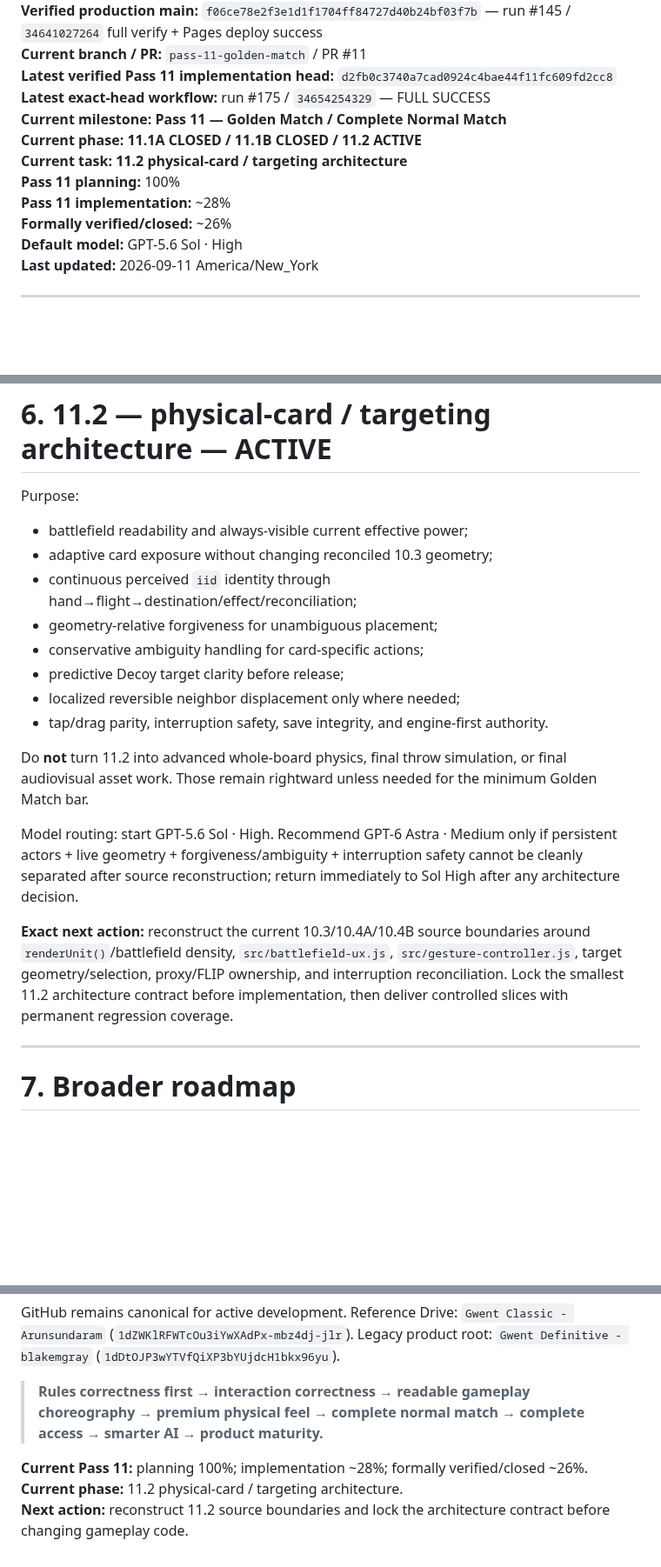
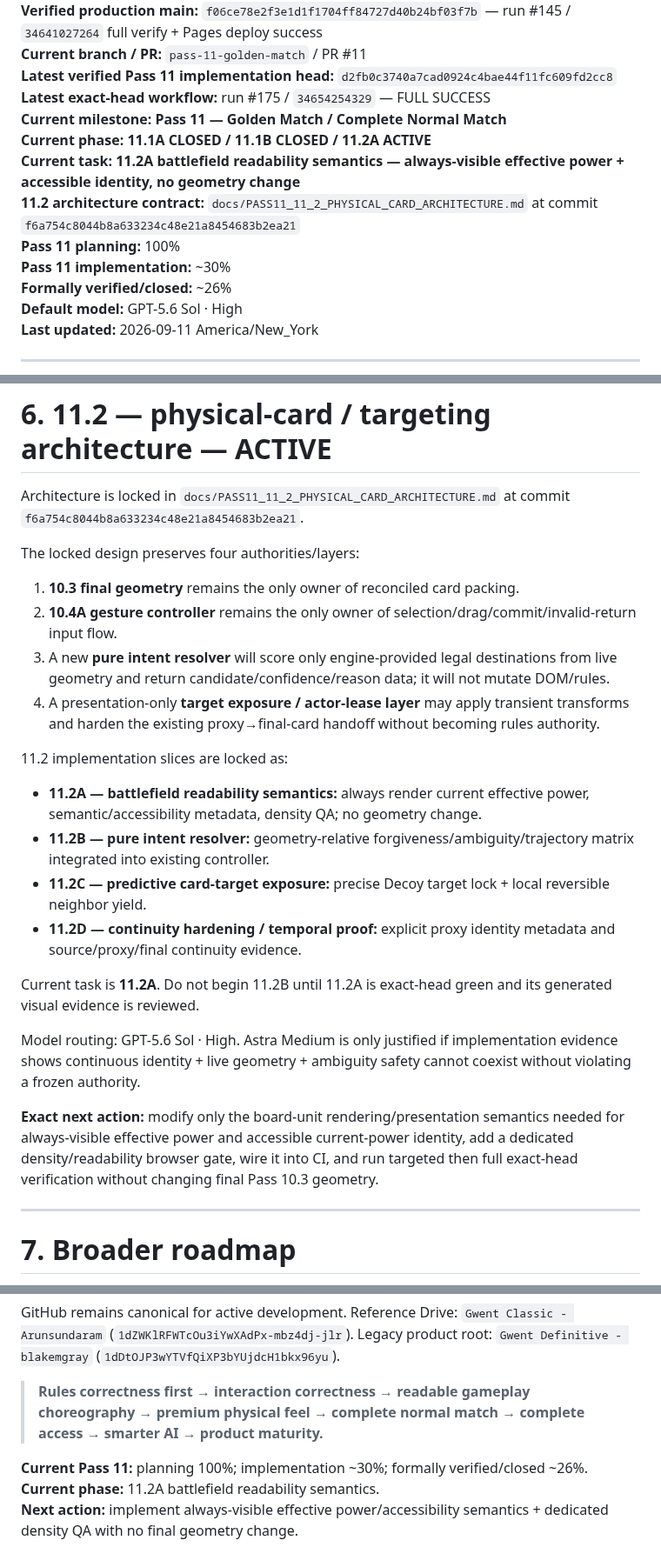
Before and after one commit to blakemgray/gwent-definitive, a Markdown page: CONTINUITY.md, 3 parts joined by grey strips. Shown at 87% size. GitHub-like rendering; blank space fills up the shorter version.

Commit message:
docs: checkpoint Pass 11.2A readability slice

```diff
--- a/CONTINUITY.md
+++ b/CONTINUITY.md
@@ -11,10 +11,11 @@
 **Latest verified Pass 11 implementation head:** `d2fb0c3740a7cad0924c4bae44f11fc609fd2cc8`
 **Latest exact-head workflow:** run #175 / `34654254329` — FULL SUCCESS
 **Current milestone:** **Pass 11 — Golden Match / Complete Normal Match**
-**Current phase:** **11.1A CLOSED / 11.1B CLOSED / 11.2 ACTIVE**
-**Current task:** **11.2 physical-card / targeting architecture**
+**Current phase:** **11.1A CLOSED / 11.1B CLOSED / 11.2A ACTIVE**
+**Current task:** **11.2A battlefield readability semantics — always-visible effective power + accessible identity, no geometry change**
+**11.2 architecture contract:** `docs/PASS11_11_2_PHYSICAL_CARD_ARCHITECTURE.md` at commit `f6a754c8044b8a633234c48e21a8454683b2ea21`
 **Pass 11 planning:** 100%
-**Pass 11 implementation:** ~28%
+**Pass 11 implementation:** ~30%
 **Formally verified/closed:** ~26%
 **Default model:** GPT-5.6 Sol · High
 **Last updated:** 2026-09-11 America/New_York
@@ -133,22 +134,27 @@ Independent TinyFish candidate QA: run `c150599b-1ce0-4ebd-a78c-aec73217b8e4` (8
 
 # 6. 11.2 — physical-card / targeting architecture — ACTIVE
 
-Purpose:
+Architecture is locked in `docs/PASS11_11_2_PHYSICAL_CARD_ARCHITECTURE.md` at commit `f6a754c8044b8a633234c48e21a8454683b2ea21`.
 
-- battlefield readability and always-visible current effective power;
-- adaptive card exposure without changing reconciled 10.3 geometry;
-- continuous perceived `iid` identity through hand→flight→destination/effect/reconciliation;
-- geometry-relative forgiveness for unambiguous placement;
-- conservative ambiguity handling for card-specific actions;
-- predictive Decoy target clarity before release;
-- localized reversible neighbor displacement only where needed;
-- tap/drag parity, interruption safety, save integrity, and engine-first authority.
+The locked design preserves four authorities/layers:
 
-Do **not** turn 11.2 into advanced whole-board physics, final throw simulation, or final audiovisual asset work. Those remain rightward unless needed for the minimum Golden Match bar.
+1. **10.3 final geometry** remains the only owner of reconciled card packing.
+2. **10.4A gesture controller** remains the only owner of selection/drag/commit/invalid-return input flow.
+3. A new **pure intent resolver** will score only engine-provided legal destinations from live geometry and return candidate/confidence/reason data; it will not mutate DOM/rules.
+4. A presentation-only **target exposure / actor-lease layer** may apply transient transforms and harden the existing proxy→final-card handoff without becoming rules authority.
 
-Model routing: start GPT-5.6 Sol · High. Recommend GPT-6 Astra · Medium only if persistent actors + live geometry + forgiveness/ambiguity + interruption safety cannot be cleanly separated after source reconstruction; return immediately to Sol High after any architecture decision.
+11.2 implementation slices are locked as:
 
-**Exact next action:** reconstruct the current 10.3/10.4A/10.4B source boundaries around `renderUnit()`/battlefield density, `src/battlefield-ux.js`, `src/gesture-controller.js`, target geometry/selection, proxy/FLIP ownership, and interruption reconciliation. Lock the smallest 11.2 architecture contract before implementation, then deliver controlled slices with permanent regression coverage.
+- **11.2A — battlefield readability semantics:** always render current effective power, semantic/accessibility metadata, density QA; no geometry change.
+- **11.2B — pure intent resolver:** geometry-relative forgiveness/ambiguity/trajectory matrix integrated into existing controller.
+- **11.2C — predictive card-target exposure:** precise Decoy target lock + local reversible neighbor yield.
+- **11.2D — continuity hardening / temporal proof:** explicit proxy identity metadata and source/proxy/final continuity evidence.
+
+Current task is **11.2A**. Do not begin 11.2B until 11.2A is exact-head green and its generated visual evidence is reviewed.
+
+Model routing: GPT-5.6 Sol · High. Astra Medium is only justified if implementation evidence shows continuous identity + live geometry + ambiguity safety cannot coexist without violating a frozen authority.
+
+**Exact next action:** modify only the board-unit rendering/presentation semantics needed for always-visible effective power and accessible current-power identity, add a dedicated density/readability browser gate, wire it into CI, and run targeted then full exact-head verification without changing final Pass 10.3 geometry.
 
 ---
 
@@ -160,6 +166,6 @@ GitHub remains canonical for active development. Reference Drive: `Gwent Classic
 
 > **Rules correctness first → interaction correctness → readable gameplay choreography → premium physical feel → complete normal match → complete access → smarter AI → product maturity.**
 
-**Current Pass 11:** planning 100%; implementation ~28%; formally verified/closed ~26%.
-**Current phase:** 11.2 physical-card / targeting architecture.
-**Next action:** reconstruct 11.2 source boundaries and lock the architecture contract before changing gameplay code.
+**Current Pass 11:** planning 100%; implementation ~30%; formally verified/closed ~26%.
+**Current phase:** 11.2A battlefield readability semantics.
+**Next action:** implement always-visible effective power/accessibility semantics + dedicated density QA with no final geometry change.
```
